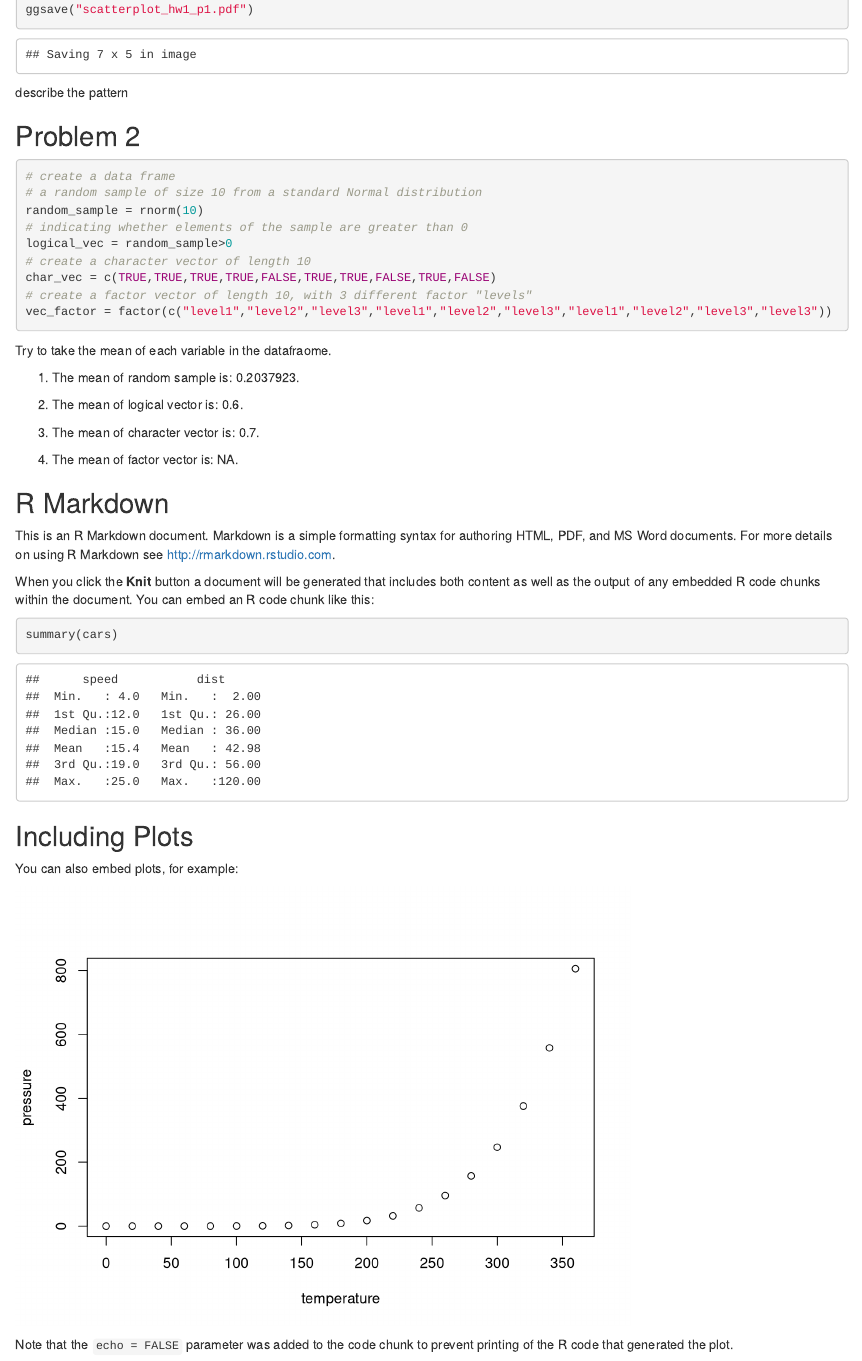
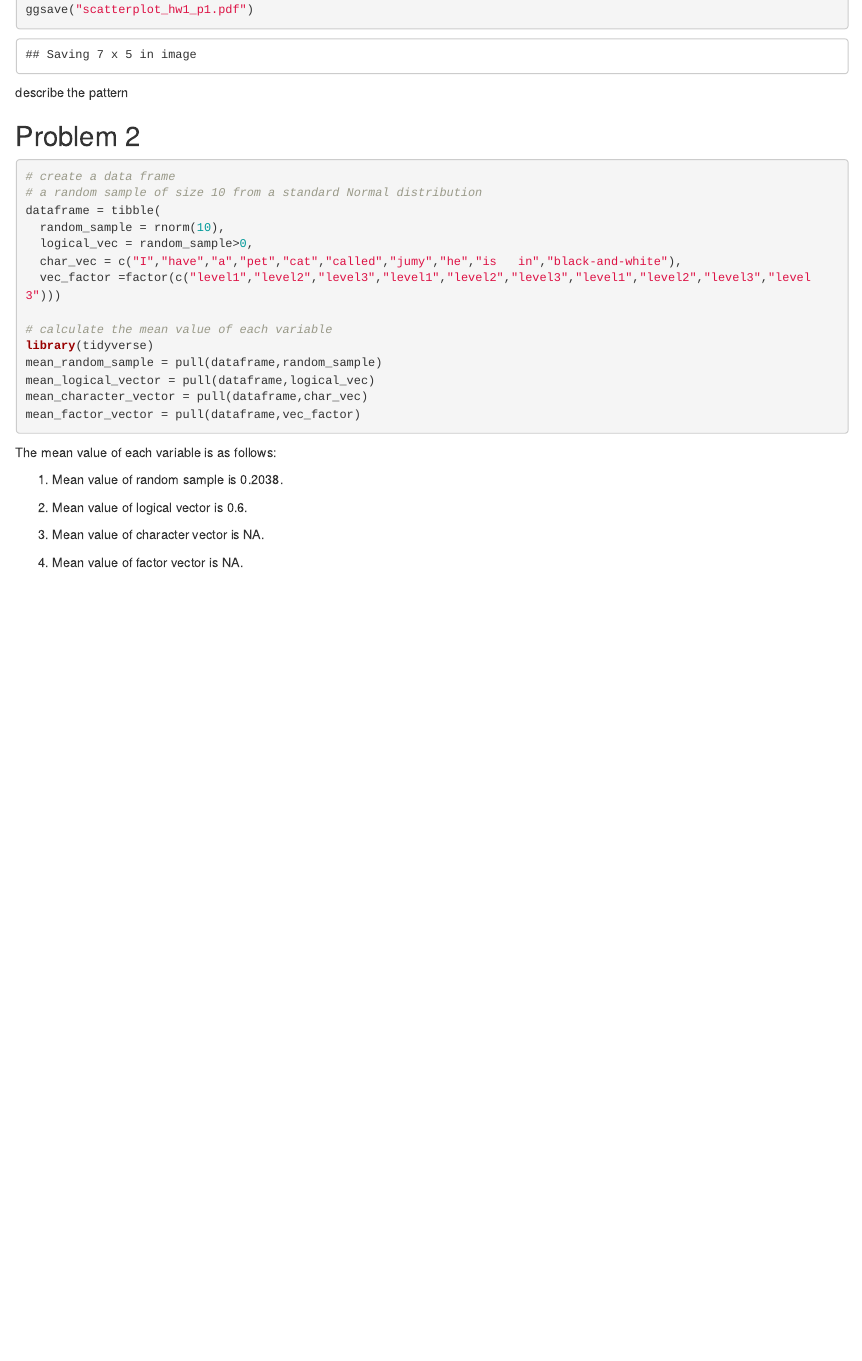
Before and after one commit to longyizhaolz2949/p8105_hw1_lz2949, an R Markdown document (p8105_hw1_lz2949.Rmd): the page in a window 1100 px wide, from 850 px down. Rendered offline with R 4.5, knitr and Pandoc, with nearby package versions; code that draws random numbers runs with fixed seeds of ours; some code elsewhere in the file could not run offline.

Commit message:
calculated the mean

````diff
--- a/p8105_hw1_lz2949.Rmd
+++ b/p8105_hw1_lz2949.Rmd
@@ -35,43 +35,27 @@ describe the pattern
 ```{r}
 # create a data frame
 # a random sample of size 10 from a standard Normal distribution
-random_sample = rnorm(10)
-# indicating whether elements of the sample are greater than 0
-logical_vec = random_sample>0
-# create a character vector of length 10
-char_vec = c(TRUE,TRUE,TRUE,TRUE,FALSE,TRUE,TRUE,FALSE,TRUE,FALSE)
-# create a factor vector of length 10, with 3 different factor "levels"
-vec_factor = factor(c("level1","level2","level3","level1","level2","level3","level1","level2","level3","level3"))
+dataframe = tibble(
+  random_sample = rnorm(10),
+  logical_vec = random_sample>0,
+  char_vec = c("I","have","a","pet","cat","called","jumy","he","is   in","black-and-white"),
+  vec_factor =factor(c("level1","level2","level3","level1","level2","level3","level1","level2","level3","level3")))
+
+# calculate the mean value of each variable
+library(tidyverse)
+mean_random_sample = pull(dataframe,random_sample)
+mean_logical_vector = pull(dataframe,logical_vec)
+mean_character_vector = pull(dataframe,char_vec)
+mean_factor_vector = pull(dataframe,vec_factor)
 
 ```
 
-Try to take the mean of each variable in the datafraome.
+The mean value of each variable is as follows:
 
-1. The mean of random sample is: `r mean(random_sample)`.
+1. Mean value of random sample is `r round(mean(mean_random_sample),digits=4)`.
 
-2. The mean of logical vector is: `r mean(logical_vec)`.
+2. Mean value of logical vector is `r mean(mean_logical_vector)`.
 
-3. The mean of character vector is: `r mean(char_vec)`.
+3. Mean value of character vector is `r mean(mean_character_vector)`.
 
-4. The mean of factor vector is: `r mean(vec_factor)`.
-
-
-## R Markdown
-
-This is an R Markdown document. Markdown is a simple formatting syntax for authoring HTML, PDF, and MS Word documents. For more details on using R Markdown see <http://rmarkdown.rstudio.com>.
-
-When you click the **Knit** button a document will be generated that includes both content as well as the output of any embedded R code chunks within the document. You can embed an R code chunk like this:
-
-```{r cars}
-summary(cars)
-```
-
-## Including Plots
-
-You can also embed plots, for example:
-
-```{r pressure, echo=FALSE}
-plot(pressure)
-```
-
-Note that the `echo = FALSE` parameter was added to the code chunk to prevent printing of the R code that generated the plot.
+4. Mean value of factor vector is `r mean(mean_factor_vector)`.
````
Also changed, not shown: p8105_hw1_lz2949.html.
